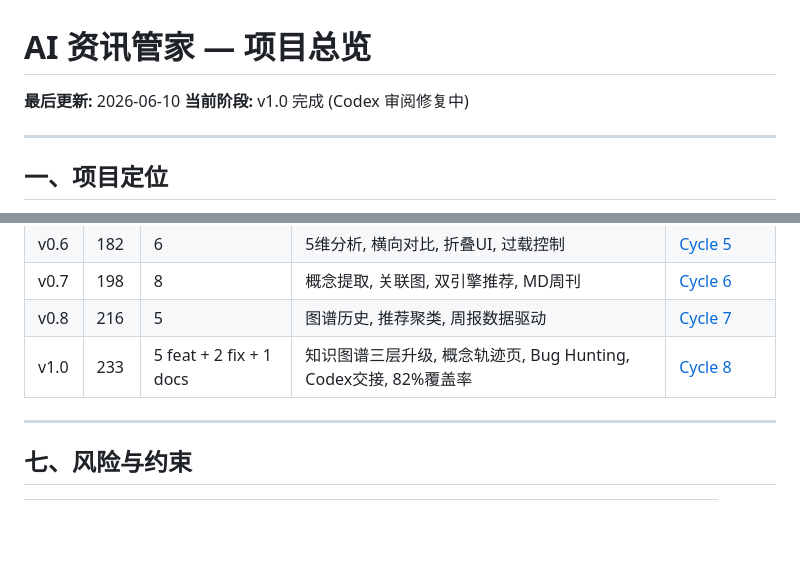
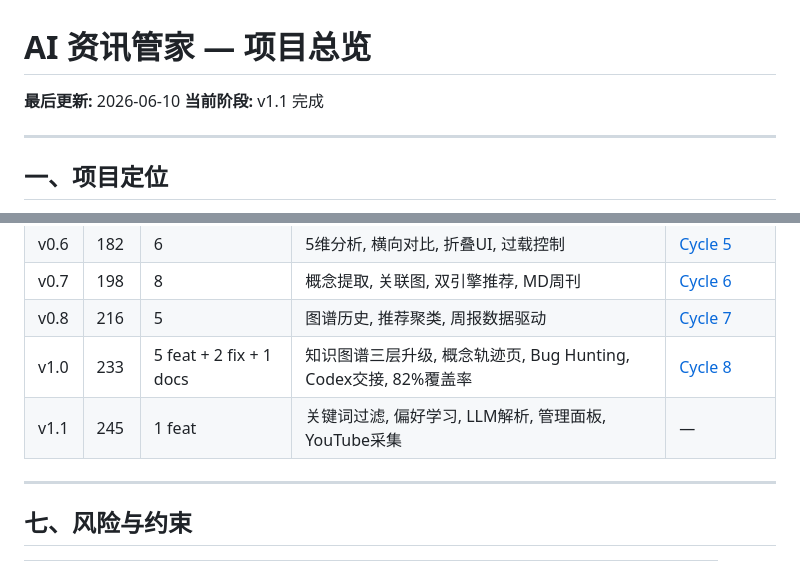
Before and after one commit to taide05/ai-news-digest-normal, a Markdown page: docs/superpowers/PROJECT-OVERVIEW.md, 2 parts joined by grey strips. Drawn GitHub-style; blank space fills up the shorter version.

```diff
--- a/docs/superpowers/PROJECT-OVERVIEW.md
+++ b/docs/superpowers/PROJECT-OVERVIEW.md
@@ -1,7 +1,7 @@
 # AI 资讯管家 — 项目总览
 
 **最后更新:** 2026-06-10
-**当前阶段:** v1.0 完成 (Codex 审阅修复中)
+**当前阶段:** v1.1 完成
 
 ---
 
@@ -184,6 +185,7 @@ MVP:基础链路    增强:质量+管理   扩展:触达+安全   优化:性能+
 | v0.7 | 198 | 8 | 概念提取, 关联图, 双引擎推荐, MD周刊 | [Cycle 6](reports/2026-06-09-cycle-6-report.md) |
 | v0.8 | 216 | 5 | 图谱历史, 推荐聚类, 周报数据驱动 | [Cycle 7](reports/2026-06-09-cycle-7-report.md) |
 | v1.0 | 233 | 5 feat + 2 fix + 1 docs | 知识图谱三层升级, 概念轨迹页, Bug Hunting, Codex交接, 82%覆盖率 | [Cycle 8](reports/2026-06-10-cycle-8-report.md) |
+| v1.1 | 245 | 1 feat | 关键词过滤, 偏好学习, LLM解析, 管理面板, YouTube采集 | — |
 
 ---
 
```
Also changed, not shown: other parts of docs/superpowers/PROJECT-OVERVIEW.md (+13 -8 lines).
